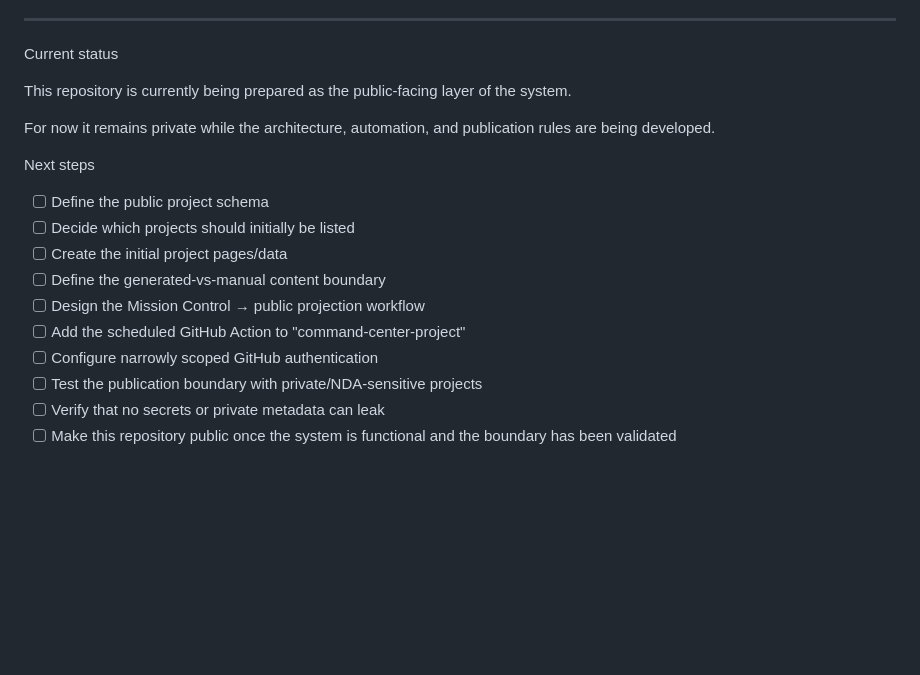
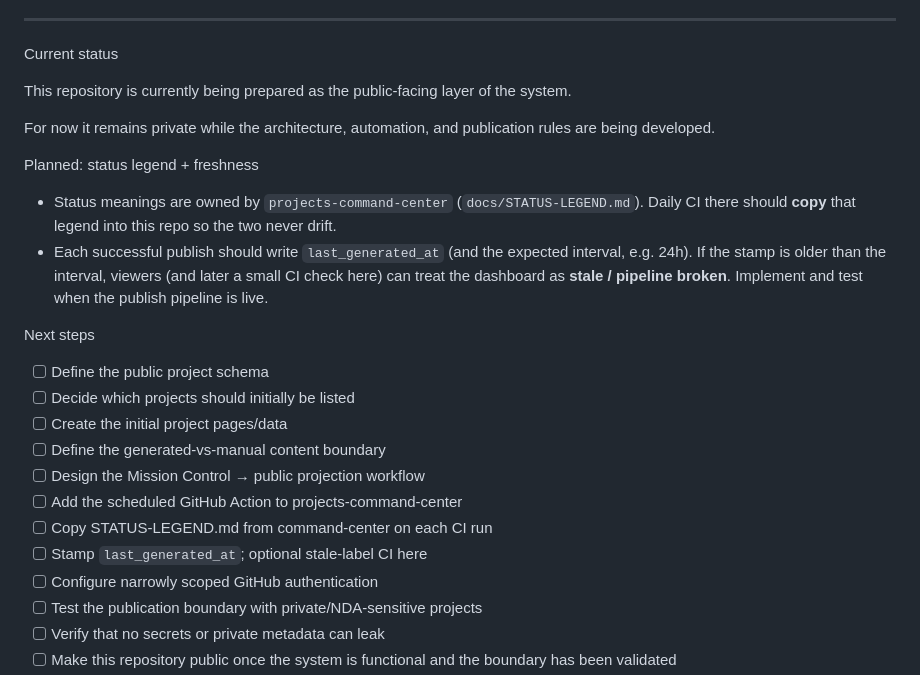
Before and after one commit to lester-01/what-am-building, a Markdown page: README.md, the part around the change. Rendered like a GitHub page; blank space fills up the shorter version.

Commit message:
Note status-legend sync and last_generated_at freshness checks.
Document planned CI coupling to projects-command-center so legend and stale detection stay explicit before automation lands.

Co-authored-by: Cursor <cursoragent@cursor.com>

```diff
--- a/README.md
+++ b/README.md
@@ -418,6 +418,11 @@ This repository is currently being prepared as the public-facing layer of the sy
 
 For now it remains private while the architecture, automation, and publication rules are being developed.
 
+Planned: status legend + freshness
+
+- Status meanings are owned by `projects-command-center` (`docs/STATUS-LEGEND.md`). Daily CI there should **copy** that legend into this repo so the two never drift.
+- Each successful publish should write `last_generated_at` (and the expected interval, e.g. 24h). If the stamp is older than the interval, viewers (and later a small CI check here) can treat the dashboard as **stale / pipeline broken**. Implement and test when the publish pipeline is live.
+
 Next steps
 
 - [ ] Define the public project schema
@@ -425,7 +430,9 @@ Next steps
 - [ ] Create the initial project pages/data
 - [ ] Define the generated-vs-manual content boundary
 - [ ] Design the Mission Control → public projection workflow
-- [ ] Add the scheduled GitHub Action to "command-center-project"
+- [ ] Add the scheduled GitHub Action to projects-command-center
+- [ ] Copy STATUS-LEGEND.md from command-center on each CI run
+- [ ] Stamp `last_generated_at`; optional stale-label CI here
 - [ ] Configure narrowly scoped GitHub authentication
 - [ ] Test the publication boundary with private/NDA-sensitive projects
 - [ ] Verify that no secrets or private metadata can leak
```
